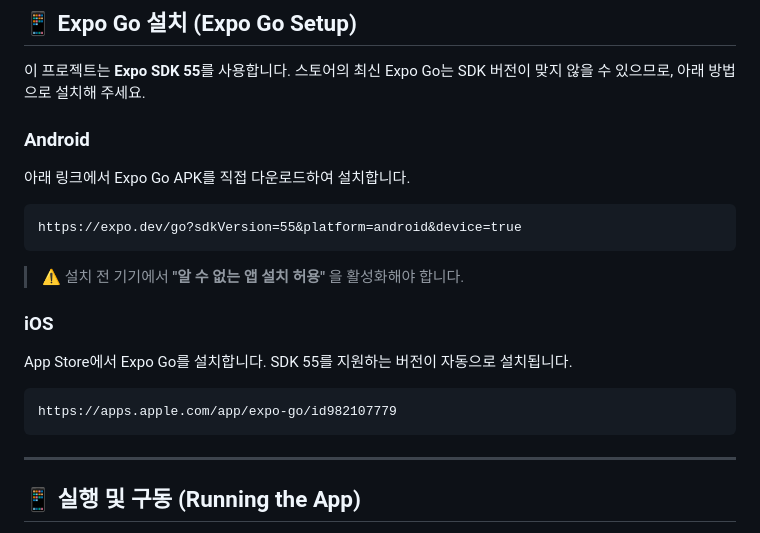
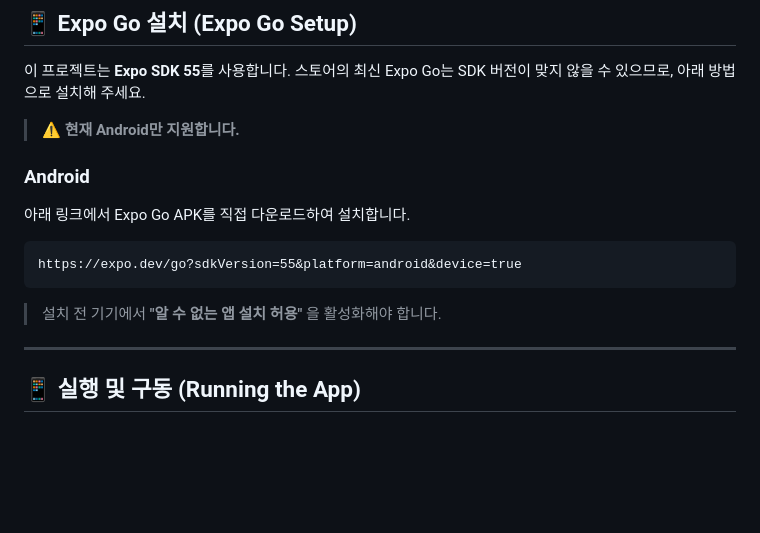
Before and after one commit to 3rd-project-ms/3rdproject_FrontEnd, a Markdown page: README.md, the part around the change. Rendered like a GitHub page; blank space fills up the shorter version.

Commit message:
docs: iOS 제거 및 Android 전용 안내 추가

````diff
--- a/README.md
+++ b/README.md
@@ -51,6 +51,8 @@ AZURE_AI_KEY=your_azure_ai_service_key_here
 
 이 프로젝트는 **Expo SDK 55**를 사용합니다. 스토어의 최신 Expo Go는 SDK 버전이 맞지 않을 수 있으므로, 아래 방법으로 설치해 주세요.
 
+> ⚠️ **현재 Android만 지원합니다.**
+
 ### Android
 아래 링크에서 Expo Go APK를 직접 다운로드하여 설치합니다.
 
@@ -58,14 +60,7 @@ AZURE_AI_KEY=your_azure_ai_service_key_here
 https://expo.dev/go?sdkVersion=55&platform=android&device=true
 ```
 
-> ⚠️ 설치 전 기기에서 **"알 수 없는 앱 설치 허용"** 을 활성화해야 합니다.
-
-### iOS
-App Store에서 Expo Go를 설치합니다. SDK 55를 지원하는 버전이 자동으로 설치됩니다.
-
-```
-https://apps.apple.com/app/expo-go/id982107779
-```
+> 설치 전 기기에서 **"알 수 없는 앱 설치 허용"** 을 활성화해야 합니다.
 
 ---
 
````
